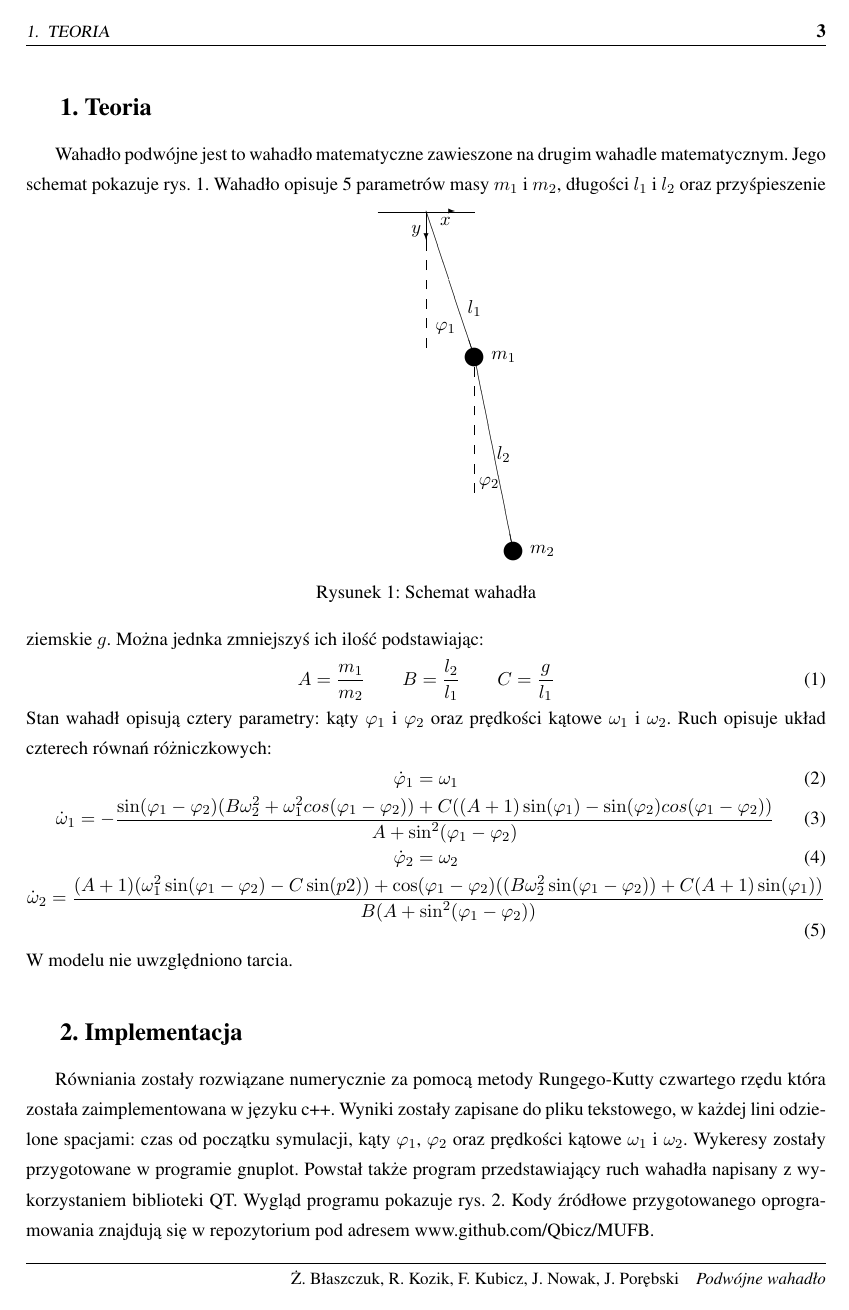
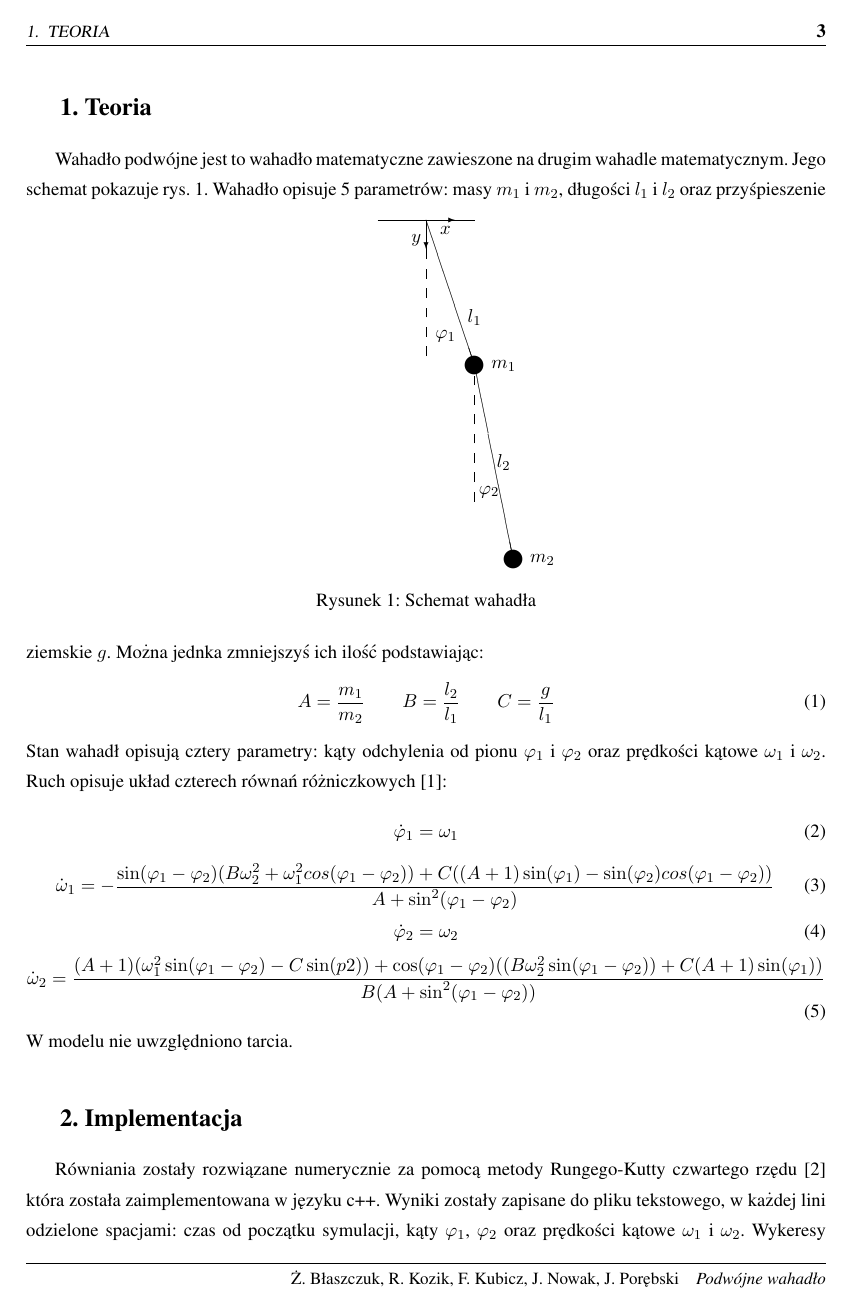
Before and after one commit to Qbicz/MUFB, a LaTeX document (Zadanie 3 - ofiara i drapieżnik/sprawko/3.tex): page 2 of 4. Compiled offline with pdfLaTeX.

Commit message:
Sprawozdanie poprawki 1

```diff
--- a/Zadanie 3 - ofiara i drapieżnik/sprawko/3.tex
+++ b/Zadanie 3 - ofiara i drapieżnik/sprawko/3.tex
@@ -122,12 +122,12 @@ Wahadło podwójne jest to wahadło matematyczne zawieszone na drugim wahadle ma
 \end{picture}
 \caption{Schemat wahadła}
 \end{figure}
-Wahadło opisuje 5 parametrów masy $m_1$ i $m_2$, długości $l_1$ i $l_2$ oraz przyśpieszenie ziemskie $g$. Można jednka zmniejszyś ich ilość podstawiając:
+Wahadło opisuje 5 parametrów: masy $m_1$ i $m_2$, długości $l_1$ i $l_2$ oraz przyśpieszenie ziemskie $g$. Można jednka zmniejszyś ich ilość podstawiając:
 \begin{equation}
 	A = \frac{m_1}{m_2} \qquad B = \frac{l_2}{l_1} \qquad C = \frac{g}{l_1}
 \end{equation}
-Stan wahadł opisują cztery parametry: kąty $\varphi_1$ i $\varphi_2$ oraz prędkości kątowe $\omega_1$ i $\omega_2$.
-Ruch opisuje układ czterech równań różniczkowych:
+Stan wahadł opisują cztery parametry: kąty odchylenia od pionu $\varphi_1$ i $\varphi_2$ oraz prędkości kątowe $\omega_1$ i $\omega_2$.
+Ruch opisuje układ czterech równań różniczkowych [1]:
 \begin{equation}
 	\dot{\varphi}_1 = \omega_1
 \end{equation}
@@ -143,7 +143,7 @@ Ruch opisuje układ czterech równań różniczkowych:
 \end{equation}
 W modelu nie uwzględniono tarcia.
 \section{Implementacja}
-Równiania zostały rozwiązane numerycznie za pomocą metody Rungego-Kutty czwartego rzędu która została zaimplementowana w języku c++. Wyniki zostały zapisane do pliku tekstowego, w każdej lini odzielone spacjami: czas od początku symulacji, kąty $\varphi_1$, $\varphi_2$ oraz prędkości kątowe $\omega_1$ i $\omega_2$. Wykeresy zostały przygotowane w programie gnuplot. Powstał także program przedstawiający ruch wahadła napisany z wykorzystaniem biblioteki QT. Wygląd programu pokazuje rys. \ref{QTgui}. Kody źródłowe przygotowanego oprogramowania znajdują się w repozytorium pod adresem www.github.com/Qbicz/MUFB.
+Równiania zostały rozwiązane numerycznie za pomocą metody Rungego-Kutty czwartego rzędu [2] która została zaimplementowana w języku c++. Wyniki zostały zapisane do pliku tekstowego, w każdej lini odzielone spacjami: czas od początku symulacji, kąty $\varphi_1$, $\varphi_2$ oraz prędkości kątowe $\omega_1$ i $\omega_2$. Wykeresy zostały przygotowane w programie gnuplot. Powstał także program przedstawiający ruch wahadła napisany z wykorzystaniem biblioteki QT. Wygląd programu pokazuje rys. \ref{QTgui}. Kody źródłowe przygotowanego oprogramowania znajdują się w repozytorium pod adresem www.github.com/Qbicz/MUFB.
 
 \begin{figure}[h!]
 	\centering
```
Also changed, not shown: Zadanie 3 - ofiara i drapieżnik/sprawko/3.pdf, Zadanie 3 - ofiara i drapieżnik/sprawko/3.tex (7 more changed lines), 2 other files.
